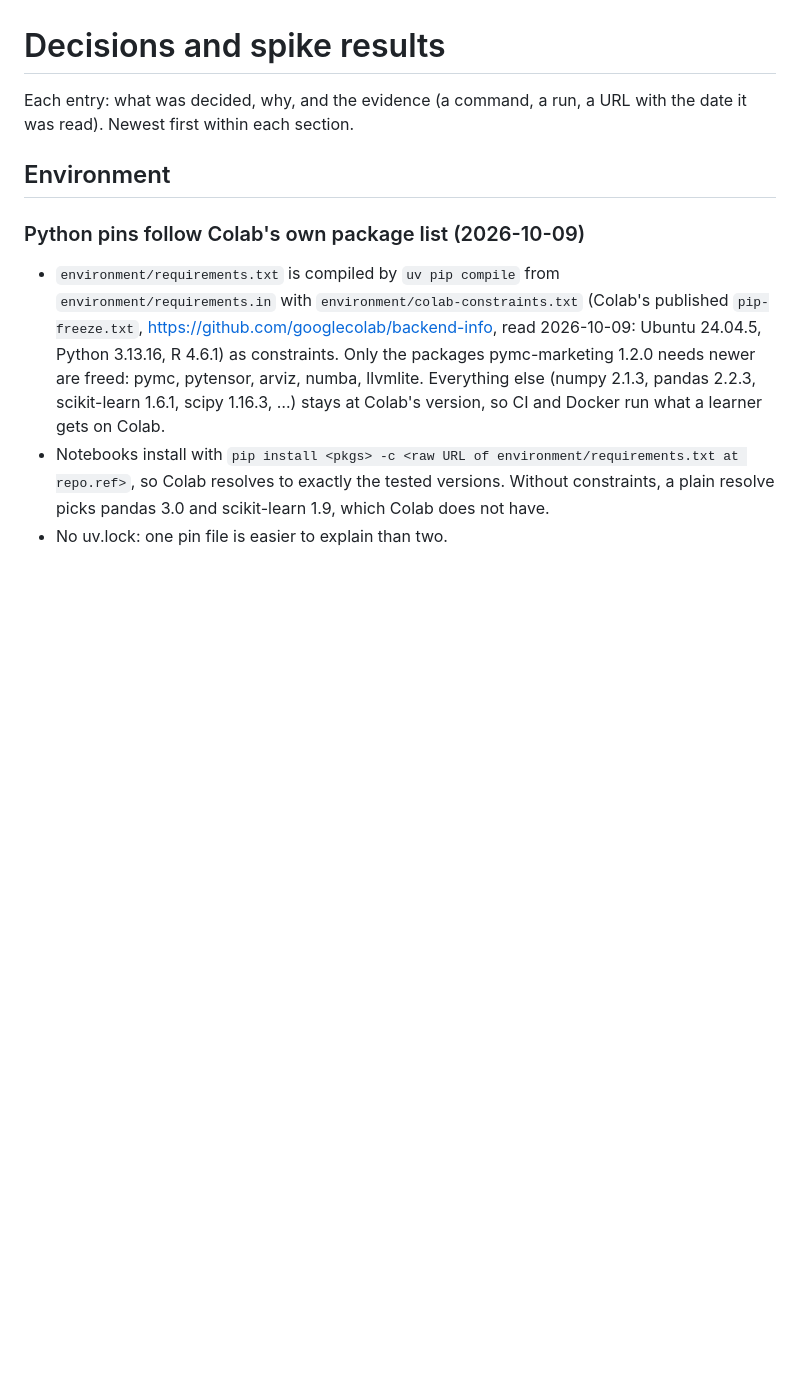
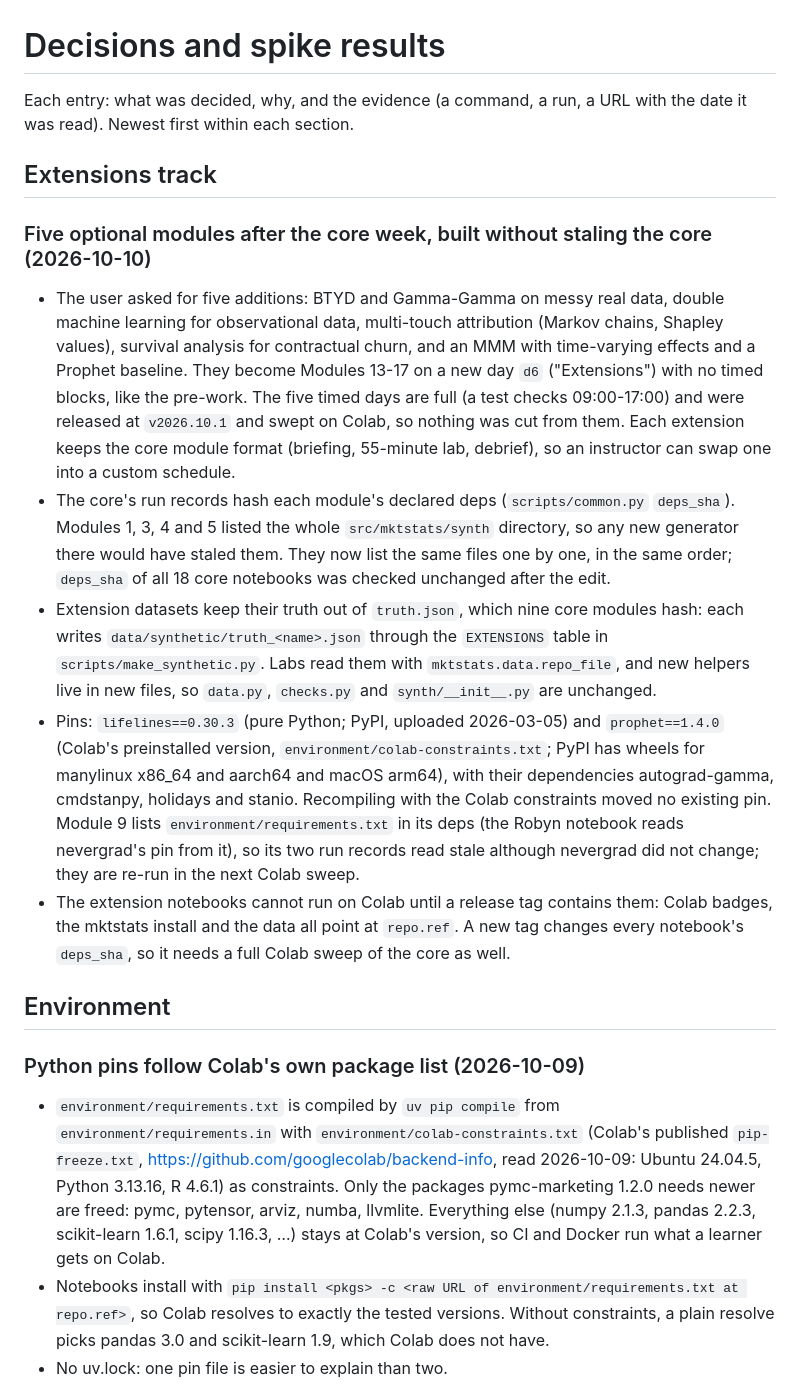
Before and after one commit to project-delphi/marketing-statistics-workshop, a Markdown page: DECISIONS.md, the part around the change. Rendered like a GitHub page; blank space fills up the shorter version.

Commit message:
Record the Extensions track decision and its task list
Why the five additions are optional Modules 13-17 outside the timed days,
how they avoid staling the core's run records, and what the release needs.

Co-Authored-By: Claude Opus 5.5 <noreply@anthropic.com>

```diff
--- a/DECISIONS.md
+++ b/DECISIONS.md
@@ -2,6 +2,36 @@
 
 Each entry: what was decided, why, and the evidence (a command, a run, a URL with the date it was read).
 Newest first within each section.
+
+## Extensions track
+
+### Five optional modules after the core week, built without staling the core (2026-10-10)
+- The user asked for five additions: BTYD and Gamma-Gamma on messy real data, double machine
+  learning for observational data, multi-touch attribution (Markov chains, Shapley values),
+  survival analysis for contractual churn, and an MMM with time-varying effects and a Prophet
+  baseline. They become Modules 13-17 on a new day `d6` ("Extensions") with no timed blocks,
+  like the pre-work. The five timed days are full (a test checks 09:00-17:00) and were
+  released at `v2026.10.1` and swept on Colab, so nothing was cut from them. Each extension
+  keeps the core module format (briefing, 55-minute lab, debrief), so an instructor can swap
+  one into a custom schedule.
+- The core's run records hash each module's declared deps (`scripts/common.py` `deps_sha`).
+  Modules 1, 3, 4 and 5 listed the whole `src/mktstats/synth` directory, so any new generator
+  there would have staled them. They now list the same files one by one, in the same order;
+  `deps_sha` of all 18 core notebooks was checked unchanged after the edit.
+- Extension datasets keep their truth out of `truth.json`, which nine core modules hash: each
+  writes `data/synthetic/truth_<name>.json` through the `EXTENSIONS` table in
+  `scripts/make_synthetic.py`. Labs read them with `mktstats.data.repo_file`, and new helpers
+  live in new files, so `data.py`, `checks.py` and `synth/__init__.py` are unchanged.
+- Pins: `lifelines==0.30.3` (pure Python; PyPI, uploaded 2026-03-05) and `prophet==1.4.0`
+  (Colab's preinstalled version, `environment/colab-constraints.txt`; PyPI has wheels for
+  manylinux x86_64 and aarch64 and macOS arm64), with their dependencies autograd-gamma,
+  cmdstanpy, holidays and stanio. Recompiling with the Colab constraints moved no existing
+  pin. Module 9 lists `environment/requirements.txt` in its deps (the Robyn notebook reads
+  nevergrad's pin from it), so its two run records read stale although nevergrad did not
+  change; they are re-run in the next Colab sweep.
+- The extension notebooks cannot run on Colab until a release tag contains them: Colab
+  badges, the mktstats install and the data all point at `repo.ref`. A new tag changes every
+  notebook's `deps_sha`, so it needs a full Colab sweep of the core as well.
 
 ## Environment
 
```
Also changed, not shown: PLAN.md (+15 -0 lines).
